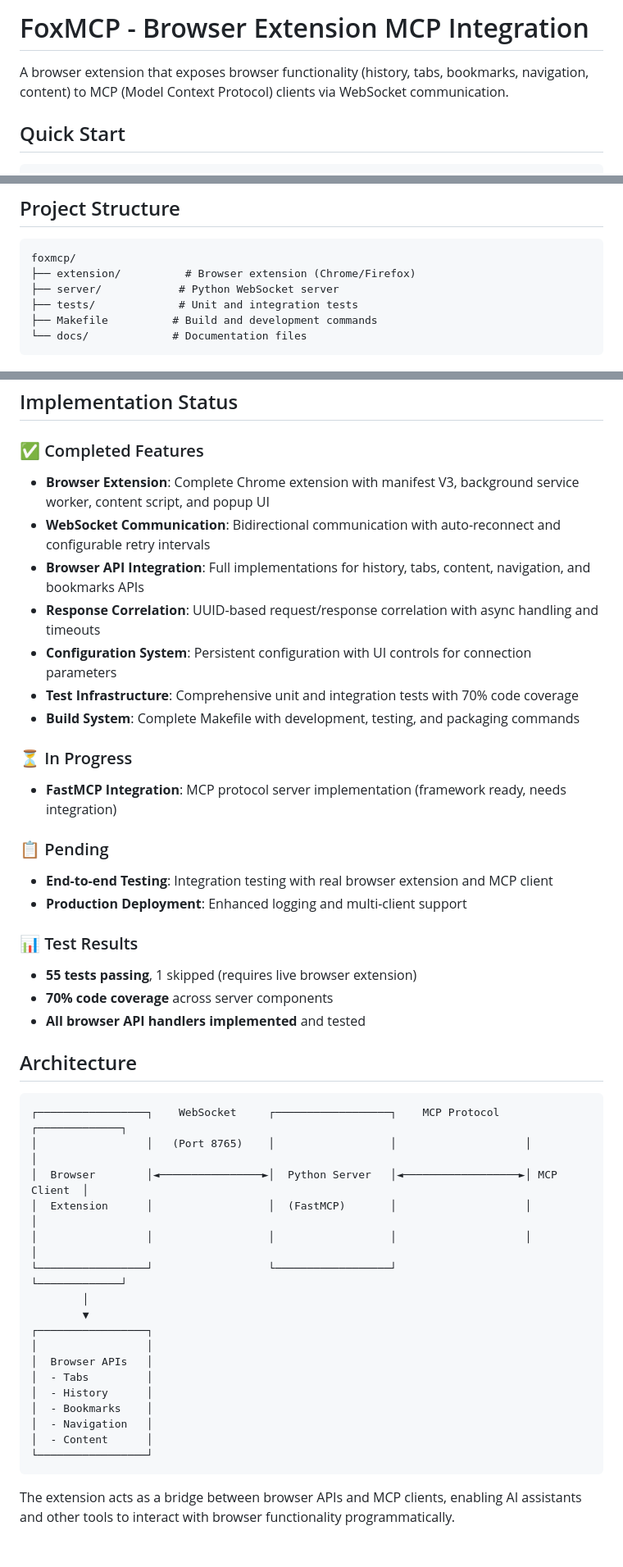
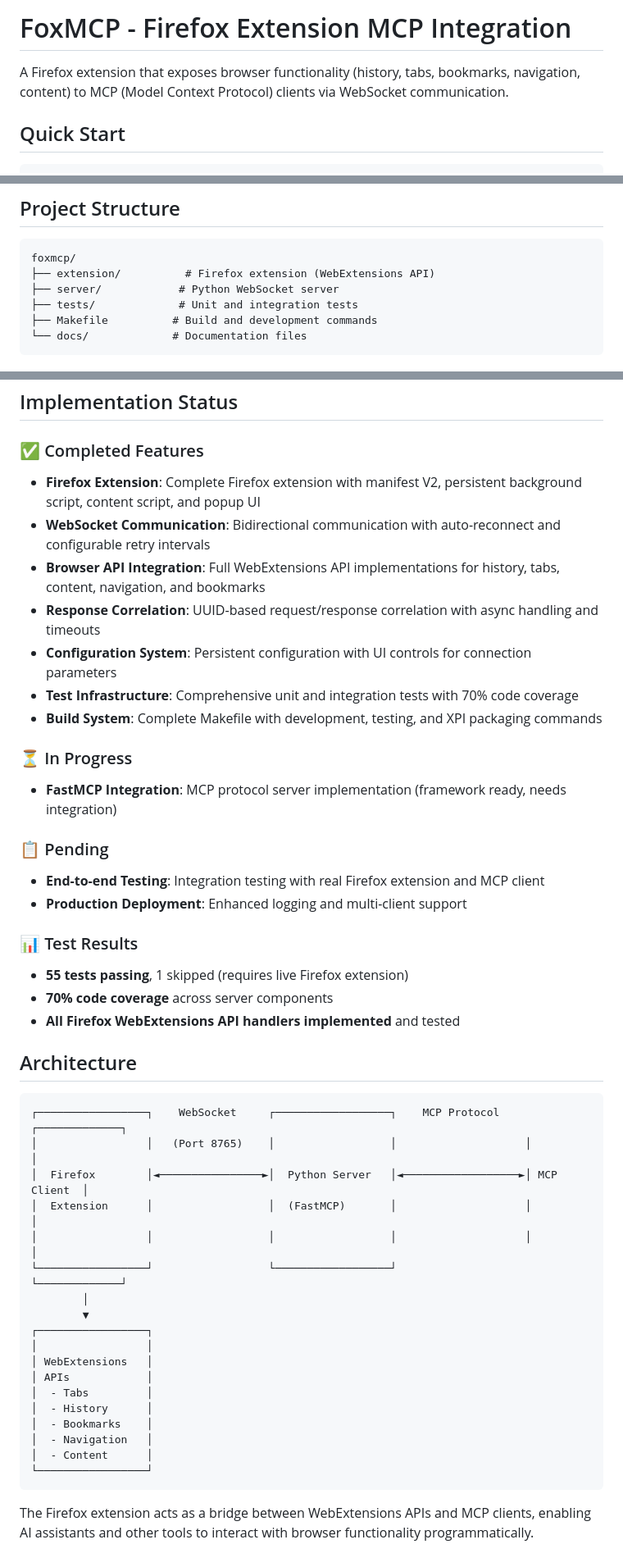
Before and after one commit to ThinkerYzu/foxmcp, a Markdown page: README.md, 3 parts joined by grey strips. Shown: that part at 82% size. Rendered like a GitHub page.

````diff
--- a/README.md
+++ b/README.md
@@ -1,6 +1,6 @@
-# FoxMCP - Browser Extension MCP Integration
+# FoxMCP - Firefox Extension MCP Integration
 
-A browser extension that exposes browser functionality (history, tabs, bookmarks, navigation, content) to MCP (Model Context Protocol) clients via WebSocket communication.
+A Firefox extension that exposes browser functionality (history, tabs, bookmarks, navigation, content) to MCP (Model Context Protocol) clients via WebSocket communication.
 
 ## Quick Start
 
@@ -23,7 +23,7 @@ make load-extension
 
 ```
 foxmcp/
-├── extension/          # Browser extension (Chrome/Firefox)
+├── extension/          # Firefox extension (WebExtensions API)
 ├── server/            # Python WebSocket server
 ├── tests/             # Unit and integration tests
 ├── Makefile          # Build and development commands
@@ -223,32 +223,32 @@ MIT License - see LICENSE file for details.
 ## Implementation Status
 
 ### ✅ Completed Features
-- **Browser Extension**: Complete Chrome extension with manifest V3, background service worker, content script, and popup UI
+- **Firefox Extension**: Complete Firefox extension with manifest V2, persistent background script, content script, and popup UI
 - **WebSocket Communication**: Bidirectional communication with auto-reconnect and configurable retry intervals
-- **Browser API Integration**: Full implementations for history, tabs, content, navigation, and bookmarks APIs
+- **Browser API Integration**: Full WebExtensions API implementations for history, tabs, content, navigation, and bookmarks
 - **Response Correlation**: UUID-based request/response correlation with async handling and timeouts
 - **Configuration System**: Persistent configuration with UI controls for connection parameters
 - **Test Infrastructure**: Comprehensive unit and integration tests with 70% code coverage
-- **Build System**: Complete Makefile with development, testing, and packaging commands
+- **Build System**: Complete Makefile with development, testing, and XPI packaging commands
 
 ### ⏳ In Progress
 - **FastMCP Integration**: MCP protocol server implementation (framework ready, needs integration)
 
 ### 📋 Pending
-- **End-to-end Testing**: Integration testing with real browser extension and MCP client
+- **End-to-end Testing**: Integration testing with real Firefox extension and MCP client
 - **Production Deployment**: Enhanced logging and multi-client support
 
 ### 📊 Test Results
-- **55 tests passing**, 1 skipped (requires live browser extension)
+- **55 tests passing**, 1 skipped (requires live Firefox extension)
 - **70% code coverage** across server components
-- **All browser API handlers implemented** and tested
+- **All Firefox WebExtensions API handlers implemented** and tested
 
 ## Architecture
 
 ```
 ┌─────────────────┐    WebSocket     ┌──────────────────┐    MCP Protocol    ┌─────────────┐
 │                 │   (Port 8765)    │                  │                    │             │
-│  Browser        │◄────────────────►│  Python Server   │◄──────────────────►│ MCP Client  │
+│  Firefox        │◄────────────────►│  Python Server   │◄──────────────────►│ MCP Client  │
 │  Extension      │                  │  (FastMCP)       │                    │             │
 │                 │                  │                  │                    │             │
 └─────────────────┘                  └──────────────────┘                    └─────────────┘
@@ -256,7 +256,8 @@ MIT License - see LICENSE file for details.
         ▼
 ┌─────────────────┐
 │                 │
-│  Browser APIs   │
+│ WebExtensions   │
+│ APIs            │
 │  - Tabs         │
 │  - History      │
 │  - Bookmarks    │
@@ -265,4 +266,4 @@ MIT License - see LICENSE file for details.
 └─────────────────┘
 ```
 
-The extension acts as a bridge between browser APIs and MCP clients, enabling AI assistants and other tools to interact with browser functionality programmatically.
+The Firefox extension acts as a bridge between WebExtensions APIs and MCP clients, enabling AI assistants and other tools to interact with browser functionality programmatically.
````
Also changed, not shown: other parts of README.md (+1 -1 lines), files.md (+24 -25 lines).
